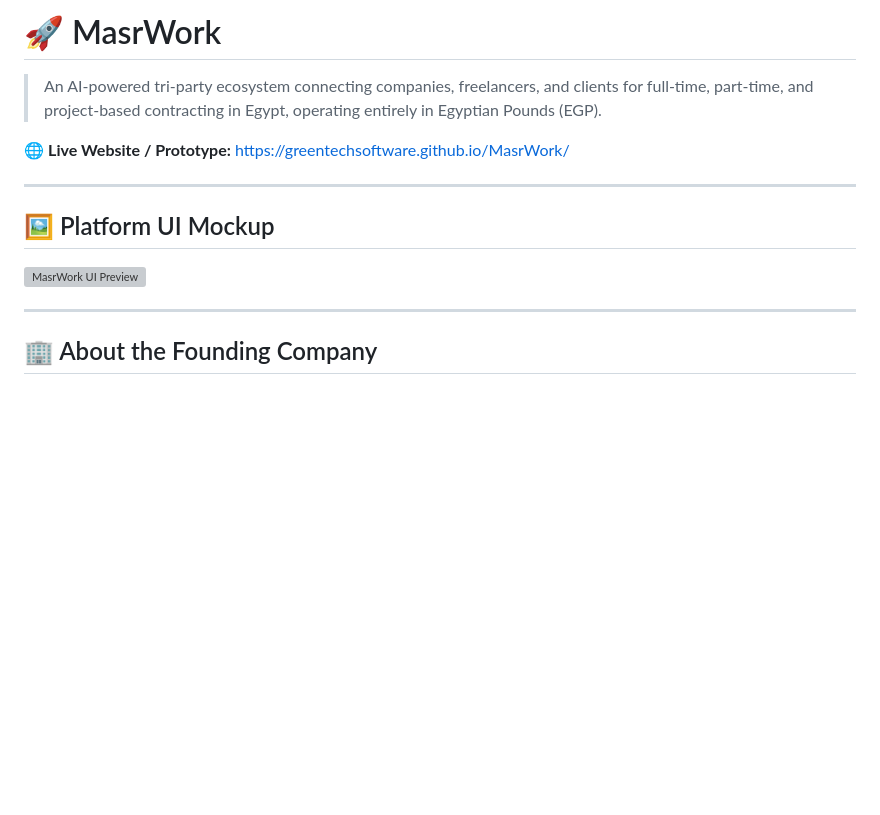
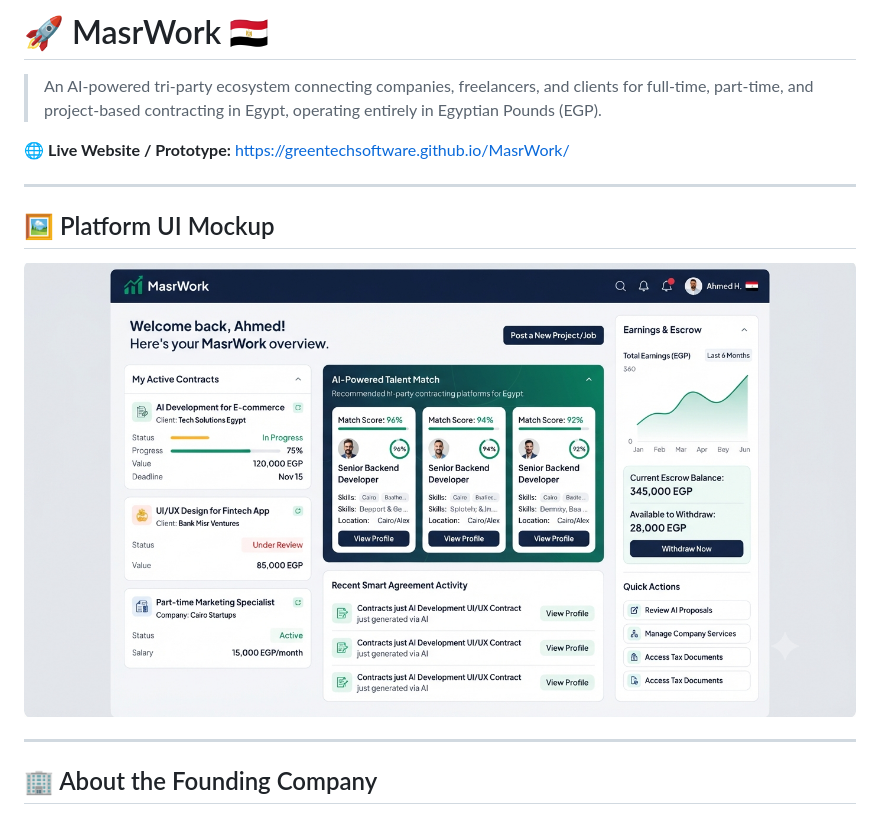
Before and after one commit to GreenTechSoftware/MasrWork, a Markdown page: README.md, the part around the change. GitHub-like rendering; blank space fills up the shorter version; grey boxes are pictures that could not be loaded.

Commit message:
Update README with new title and UI image
Updated project title to include the Egyptian flag emoji and changed the UI preview image.

```diff
--- a/README.md
+++ b/README.md
@@ -1,4 +1,4 @@
-# 🚀 MasrWork
+# 🚀 MasrWork 🇪🇬
 > An AI-powered tri-party ecosystem connecting companies, freelancers, and clients for full-time, part-time, and project-based contracting in Egypt, operating entirely in Egyptian Pounds (EGP).
 
 🌐 **Live Website / Prototype:** [https://greentechsoftware.github.io/MasrWork/](https://greentechsoftware.github.io/MasrWork/)
@@ -6,7 +6,7 @@
 ---
 
 ## 🖼️ Platform UI Mockup
-![MasrWork UI Preview](watermarked_img_13305400917681502501.png)
+![MasrWork UI Preview](1789524053885.png)
 
 ---
 
```
